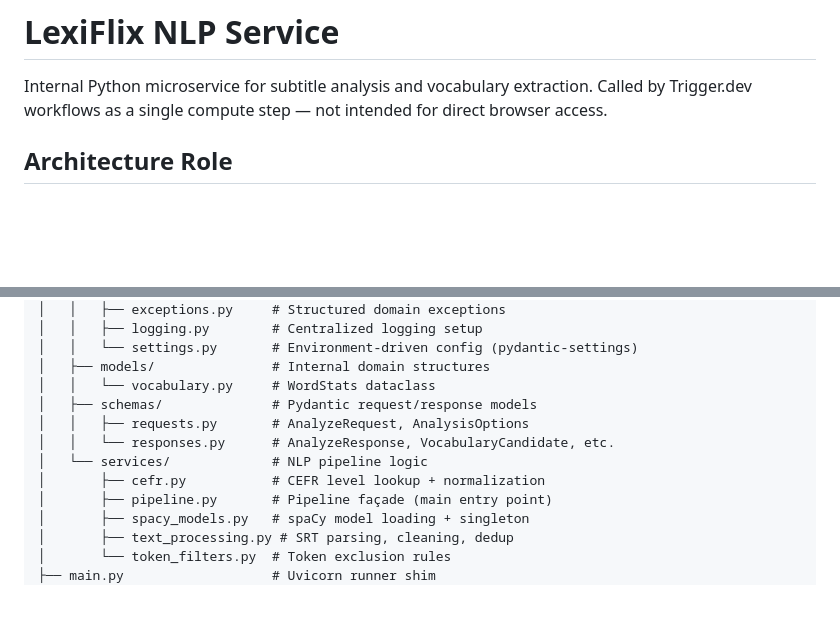
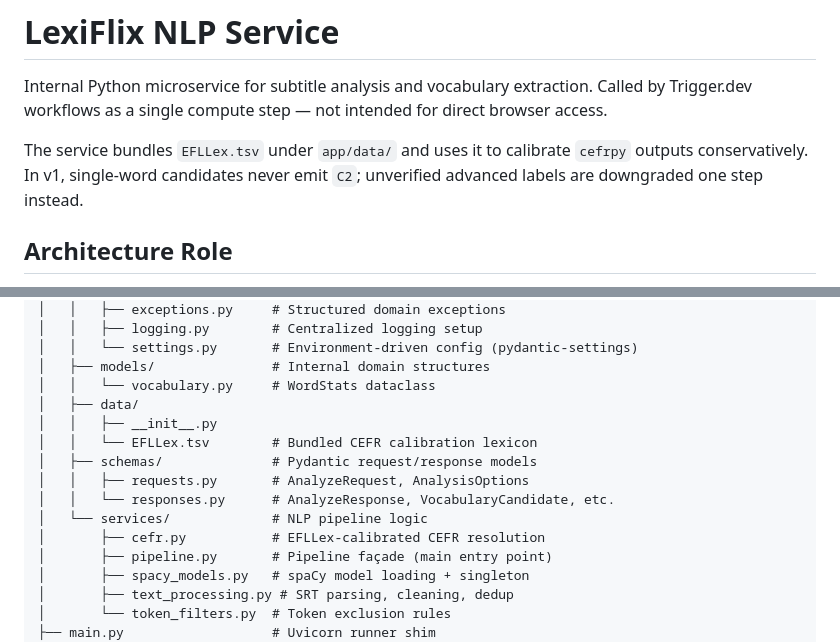
Before and after one commit to dasun-sathsara/lexiflix, a Markdown page: apps/nlp_service/README.md, 2 parts joined by grey strips. GitHub-like rendering; blank space fills up the shorter version.

Commit message:
docs(nlp): document EFLLex calibration

```diff
--- a/apps/nlp_service/README.md
+++ b/apps/nlp_service/README.md
@@ -1,6 +1,10 @@
 # LexiFlix NLP Service
 
 Internal Python microservice for subtitle analysis and vocabulary extraction. Called by Trigger.dev workflows as a single compute step — not intended for direct browser access.
+
+The service bundles `EFLLex.tsv` under `app/data/` and uses it to calibrate
+`cefrpy` outputs conservatively. In v1, single-word candidates never emit `C2`;
+unverified advanced labels are downgraded one step instead.
 
 ## Architecture Role
 
@@ -28,11 +32,14 @@ apps/nlp_service/
 │   │   └── settings.py       # Environment-driven config (pydantic-settings)
 │   ├── models/               # Internal domain structures
 │   │   └── vocabulary.py     # WordStats dataclass
+│   ├── data/
+│   │   ├── __init__.py
+│   │   └── EFLLex.tsv        # Bundled CEFR calibration lexicon
 │   ├── schemas/              # Pydantic request/response models
 │   │   ├── requests.py       # AnalyzeRequest, AnalysisOptions
 │   │   └── responses.py      # AnalyzeResponse, VocabularyCandidate, etc.
 │   └── services/             # NLP pipeline logic
-│       ├── cefr.py           # CEFR level lookup + normalization
+│       ├── cefr.py           # EFLLex-calibrated CEFR resolution
 │       ├── pipeline.py       # Pipeline façade (main entry point)
 │       ├── spacy_models.py   # spaCy model loading + singleton
 │       ├── text_processing.py # SRT parsing, cleaning, dedup
```
